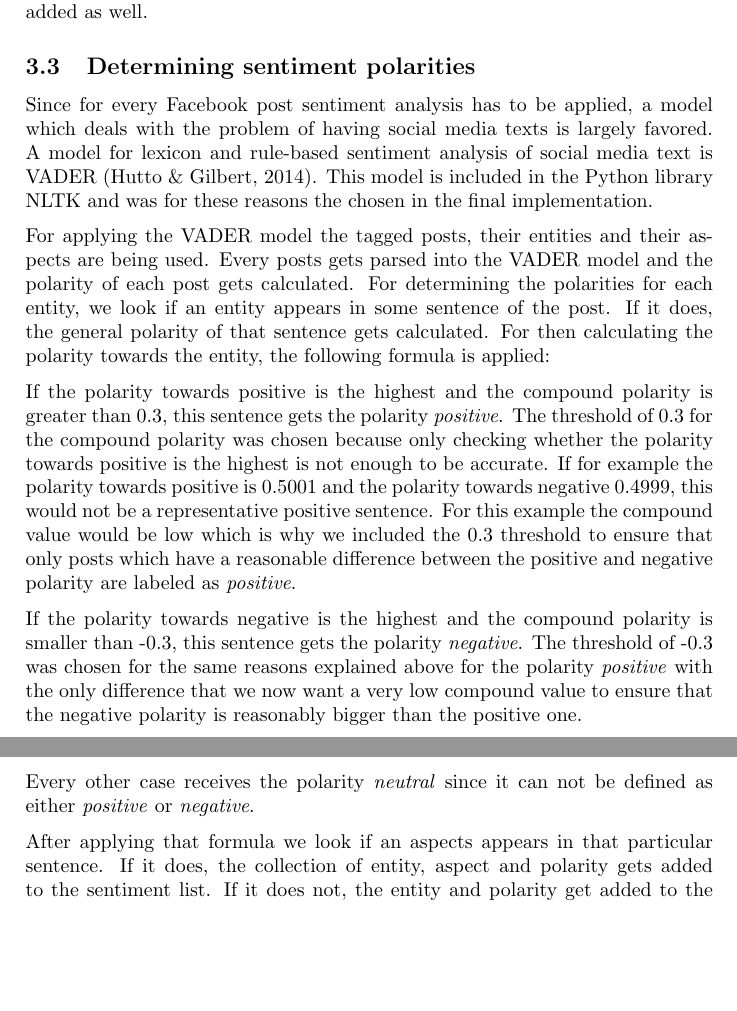
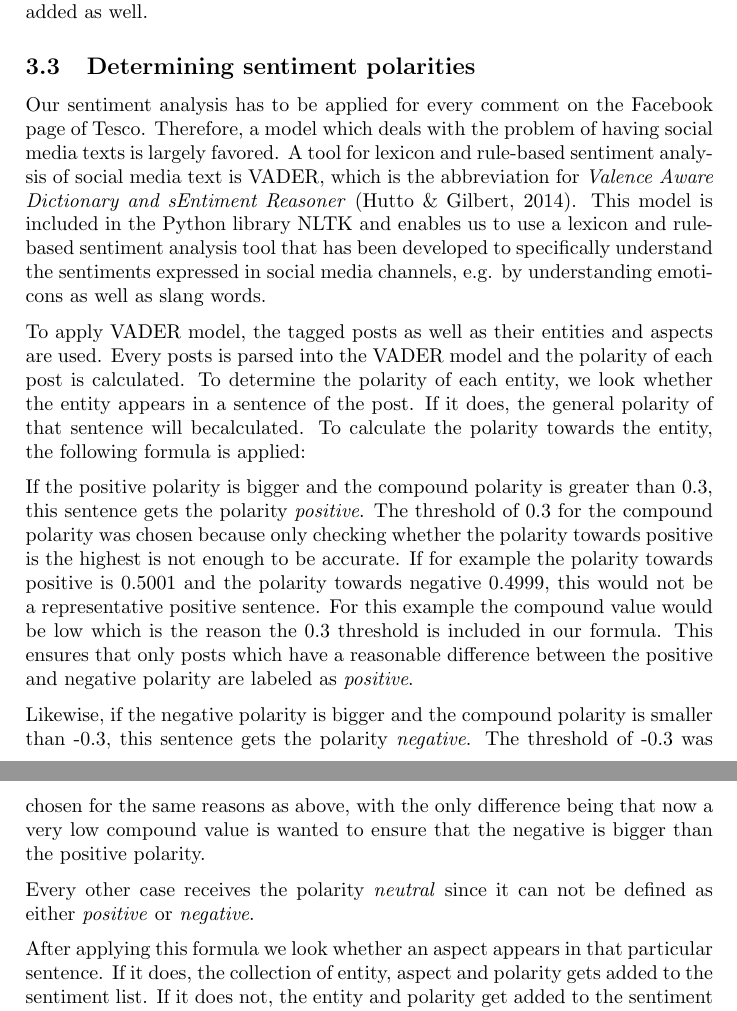
Before and after one commit to cemunds/ABSA-TensorFlow, a LaTeX paper (Final Product/Final Product.tex): two parts of pages 6 and 7 of 11, joined at a grey line, cut so that both start at the same text, the shorter picture padded with empty space. Compiled offline with pdfLaTeX.

Commit message:
Add/fix determining sentiment polarities

```diff
--- a/Final Product/Final Product.tex
+++ b/Final Product/Final Product.tex
@@ -120,17 +120,18 @@
 		\subsection{Determining sentiment polarities}
 		\label{sec:sentimentpolarities}
 
-		Since for every Facebook post sentiment analysis has to be applied, a model which deals with the problem of having social media texts is largely favored. A model for lexicon and rule-based sentiment analysis of social media text is VADER \cite{vader}. This model is included in the Python library NLTK and was for these reasons the chosen in the final implementation.
+		Our sentiment analysis has to be applied for every comment on the Facebook page of Tesco. Therefore, a model which deals with the problem of having social media texts is largely favored. A tool for lexicon and rule-based sentiment analysis of social media text is VADER, which is the abbreviation for \textit{Valence Aware Dictionary and sEntiment Reasoner} \cite{vader}. This model is included in the Python library NLTK and enables us to use a lexicon and rule-based sentiment analysis tool that has been developed to specifically understand the sentiments expressed in social media channels, e.g. by understanding emoticons as well as slang words.
 
-		For applying the VADER model the tagged posts, their entities and their aspects are being used. Every posts gets parsed into the VADER model and the polarity of each post gets calculated. For determining the polarities for each entity, we look if an entity appears in some sentence of the post. If it does, the general polarity of that sentence gets calculated. For then calculating the polarity towards the entity, the following formula is applied:
 
-		If the polarity towards positive is the highest and the compound polarity is greater than 0.3, this sentence gets the polarity \textit{positive}. The threshold of 0.3 for the compound polarity was chosen because only checking whether the polarity towards positive is the highest is not enough to be accurate. If for example the polarity towards positive is 0.5001 and the polarity towards negative 0.4999, this would not be a representative positive sentence. For this example the compound value would be low which is why we included the 0.3 threshold to ensure that only posts which have a reasonable difference between the positive and negative polarity are labeled as \textit{positive}.
+		To apply VADER model, the tagged posts as well as their entities and aspects are used. Every posts is parsed into the VADER model and the polarity of each post is calculated. To determine the polarity of each entity, we look whether the entity appears in a sentence of the post. If it does, the general polarity of that sentence will becalculated. To calculate the polarity towards the entity, the following formula is applied:
 
-		If the polarity towards negative is the highest and the compound polarity is smaller than -0.3, this sentence gets the polarity \textit{negative}. The threshold of -0.3 was chosen for the same reasons explained above for the polarity \textit{positive} with the only difference that we now want a very low compound value to ensure that the negative polarity is reasonably bigger than the positive one.
+		If the positive polarity is bigger and the compound polarity is greater than 0.3, this sentence gets the polarity \textit{positive}. The threshold of 0.3 for the compound polarity was chosen because only checking whether the polarity towards positive is the highest is not enough to be accurate. If for example the polarity towards positive is 0.5001 and the polarity towards negative 0.4999, this would not be a representative positive sentence. For this example the compound value would be low which is the reason the 0.3 threshold is included in our formula. This ensures that only posts which have a reasonable difference between the positive and negative polarity are labeled as \textit{positive}.
+
+		Likewise, if the negative polarity is bigger and the compound polarity is smaller than -0.3, this sentence gets the polarity \textit{negative}. The threshold of -0.3 was chosen for the same reasons as above, with the only difference being that now a very low compound value is wanted to ensure that the negative is bigger than the positive polarity.
 
 		Every other case receives the polarity \textit{neutral} since it can not be defined as either \textit{positive} or \textit{negative}.
 
-		After applying that formula we look if an aspects appears in that particular sentence. If it does, the collection of entity, aspect and polarity gets added to the sentiment list. If it does not, the entity and polarity get added to the sentiment list under the aspect \textit{general}.
+		After applying this formula we look whether an aspect appears in that particular sentence. If it does, the collection of entity, aspect and polarity gets added to the sentiment list. If it does not, the entity and polarity get added to the sentiment list under the aspect \textit{general}.
 
 		The evaluated posts then create a new list containing the name of an entity and their positive, negative and neutral score by summing the occurences of a positive, negative or neutral polarity.
 
```
